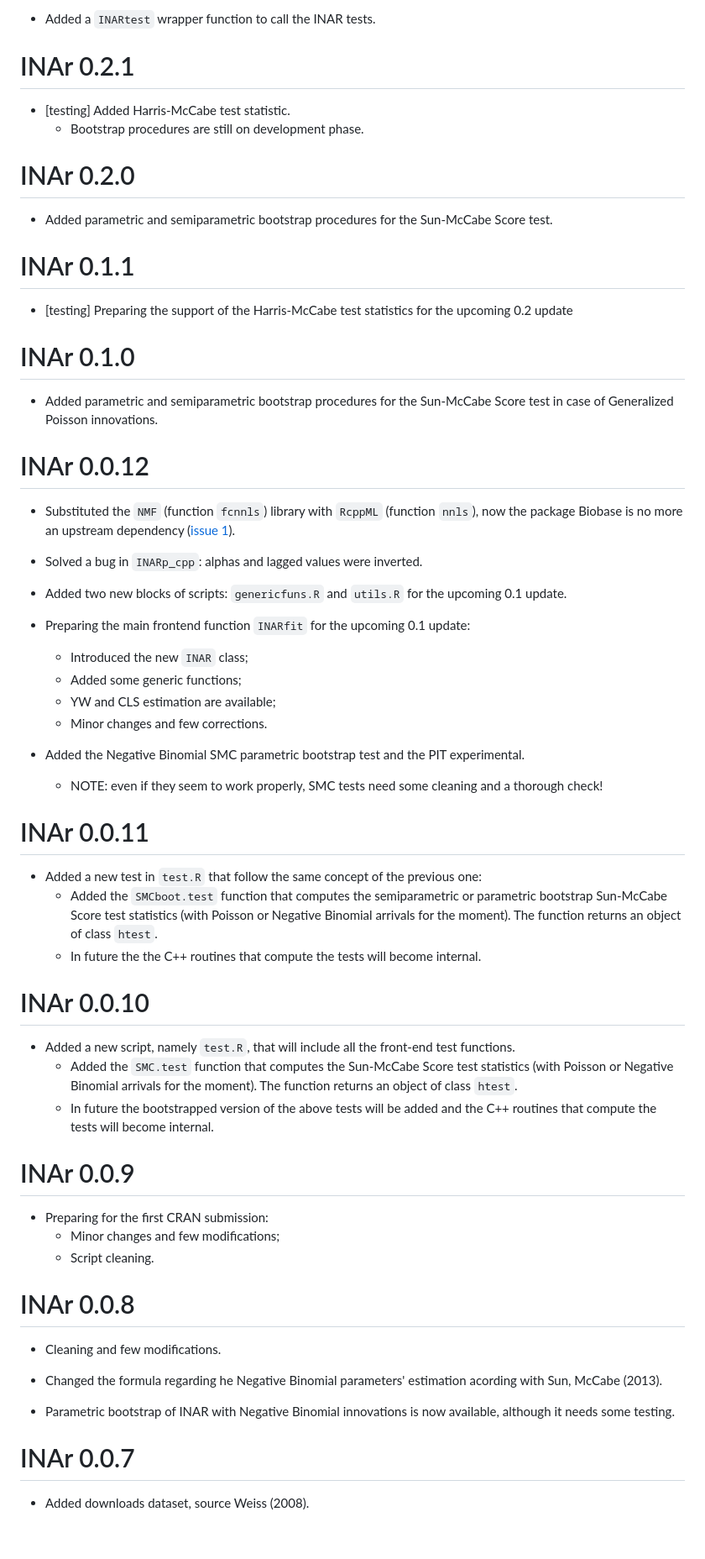
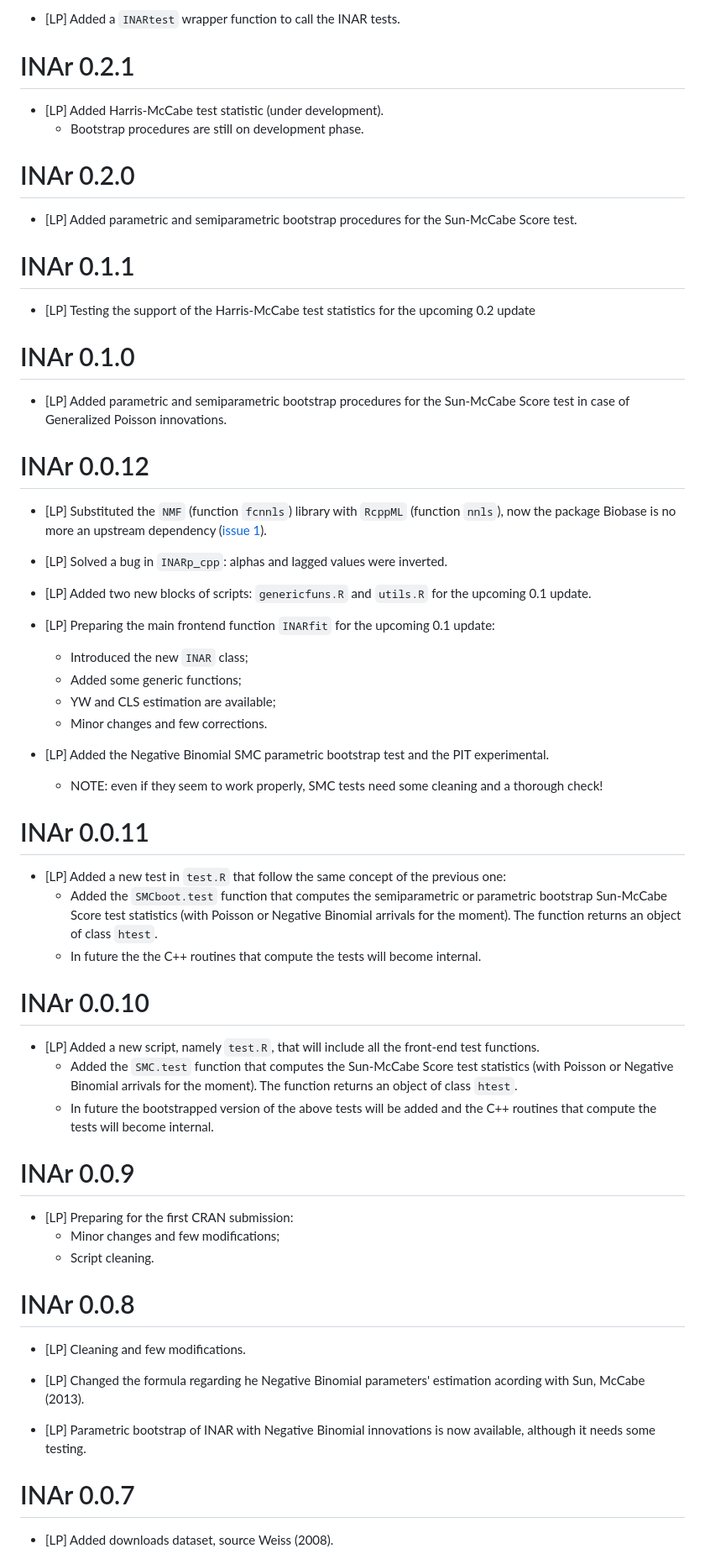
Before and after one commit to blog-neas/INAr, a Markdown page: NEWS.md, the part around one of its changes. Shown at 84% size. Drawn GitHub-style; blank space fills up the shorter version.

```diff
--- a/NEWS.md
+++ b/NEWS.md
@@ -69,77 +74,77 @@
 
-* Added a `INARtest` wrapper function to call the INAR tests.
+* [LP] Added a `INARtest` wrapper function to call the INAR tests.
 
 
 # INAr 0.2.1
 
-* [testing] Added Harris-McCabe test statistic.
+* [LP] Added Harris-McCabe test statistic (under development).
     * Bootstrap procedures are still on development phase.
 
 
 # INAr 0.2.0
 
-* Added parametric and semiparametric bootstrap procedures for the Sun-McCabe Score test.
+* [LP] Added parametric and semiparametric bootstrap procedures for the Sun-McCabe Score test.
 
 
 # INAr 0.1.1
 
-* [testing] Preparing the support of the Harris-McCabe test statistics for the upcoming 0.2 update
+* [LP] Testing the support of the Harris-McCabe test statistics for the upcoming 0.2 update
 
 
 # INAr 0.1.0
 
-* Added parametric and semiparametric bootstrap procedures for the Sun-McCabe Score test in case of Generalized Poisson innovations.
+* [LP] Added parametric and semiparametric bootstrap procedures for the Sun-McCabe Score test in case of Generalized Poisson innovations.
 
 
 # INAr 0.0.12
 
-* Substituted the `NMF` (function `fcnnls`) library with `RcppML` (function `nnls`), now the package Biobase is no more an upstream dependency ([issue 1](https://github.com/blog-neas/INAr/issues/1)).
+* [LP] Substituted the `NMF` (function `fcnnls`) library with `RcppML` (function `nnls`), now the package Biobase is no more an upstream dependency ([issue 1](https://github.com/blog-neas/INAr/issues/1)).
 
-* Solved a bug in `INARp_cpp`: alphas and lagged values were inverted.
+* [LP] Solved a bug in `INARp_cpp`: alphas and lagged values were inverted.
 
-* Added two new blocks of scripts: `genericfuns.R` and `utils.R` for the upcoming 0.1 update.
+* [LP] Added two new blocks of scripts: `genericfuns.R` and `utils.R` for the upcoming 0.1 update.
 
-* Preparing the main frontend function `INARfit` for the upcoming 0.1 update:
+* [LP] Preparing the main frontend function `INARfit` for the upcoming 0.1 update:
   * Introduced the new `INAR` class;
   * Added some generic functions;
   * YW and CLS estimation are available;
   * Minor changes and few corrections.
 
-* Added the Negative Binomial SMC parametric bootstrap test and the PIT experimental.
+* [LP] Added the Negative Binomial SMC parametric bootstrap test and the PIT experimental.
   * NOTE: even if they seem to work properly, SMC tests need some cleaning and a thorough check!
 
 
 # INAr 0.0.11
 
-* Added a new test in `test.R` that follow the same concept of the previous one:
+* [LP] Added a new test in `test.R` that follow the same concept of the previous one:
     * Added the `SMCboot.test` function that computes the semiparametric or parametric bootstrap Sun-McCabe Score test statistics (with Poisson or Negative Binomial arrivals for the moment). The function returns an object of class `htest`.
     * In future the the C++ routines that compute the tests will become internal.
 
 
 # INAr 0.0.10
 
-* Added a new script, namely `test.R`, that will include all the front-end test functions.
+* [LP] Added a new script, namely `test.R`, that will include all the front-end test functions.
     * Added the `SMC.test` function that computes the Sun-McCabe Score test statistics (with Poisson or Negative Binomial arrivals for the moment). The function returns an object of class `htest`.
     * In future the bootstrapped version of the above tests will be added and the C++ routines that compute the tests will become internal.
 
 
 # INAr 0.0.9
 
-* Preparing for the first CRAN submission:
+* [LP] Preparing for the first CRAN submission:
     * Minor changes and few modifications;
     * Script cleaning.
 
 
 # INAr 0.0.8
 
-* Cleaning and few modifications.
+* [LP] Cleaning and few modifications.
 
-* Changed the formula regarding he Negative Binomial parameters' estimation acording with Sun, McCabe (2013).
+* [LP] Changed the formula regarding he Negative Binomial parameters' estimation acording with Sun, McCabe (2013).
 
-* Parametric bootstrap of INAR with Negative Binomial innovations is now available, although it needs some testing.
+* [LP] Parametric bootstrap of INAR with Negative Binomial innovations is now available, although it needs some testing.
 
 
 # INAr 0.0.7
 
-* Added downloads dataset, source Weiss (2008).
+* [LP] Added downloads dataset, source Weiss (2008).
 
```
Also changed, not shown: other parts of NEWS.md (+43 -32 lines).
